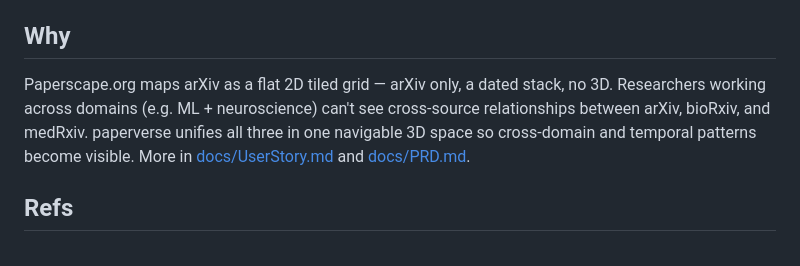
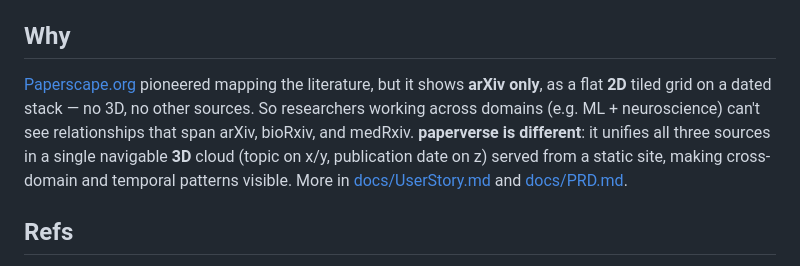
Before and after one commit to qte77/paperverse, a Markdown page: README.md, the part around the change. GitHub-like rendering.

Commit message:
docs(readme): make Why contrast paperscape.org explicitly (#116)
Why now names and links Paperscape.org and states plainly how paperverse differs:
arXiv-only flat 2D on a dated stack vs. all three sources in a navigable 3D cloud
served from a static site.

Co-authored-by: Claude <noreply@anthropic.com>

```diff
--- a/README.md
+++ b/README.md
@@ -79,10 +79,12 @@ Run `make help` for all recipes.
 
 ## Why
 
-Paperscape.org maps arXiv as a flat 2D tiled grid — arXiv only, a dated stack, no 3D.
-Researchers working across domains (e.g. ML + neuroscience) can't see cross-source
-relationships between arXiv, bioRxiv, and medRxiv. paperverse unifies all three in one
-navigable 3D space so cross-domain and temporal patterns become visible. More in
+[Paperscape.org](https://paperscape.org) pioneered mapping the literature, but it shows
+**arXiv only**, as a flat **2D** tiled grid on a dated stack — no 3D, no other sources. So
+researchers working across domains (e.g. ML + neuroscience) can't see relationships that span
+arXiv, bioRxiv, and medRxiv. **paperverse is different**: it unifies all three sources in a
+single navigable **3D** cloud (topic on x/y, publication date on z) served from a static
+site, making cross-domain and temporal patterns visible. More in
 [docs/UserStory.md](docs/UserStory.md) and [docs/PRD.md](docs/PRD.md).
 
 ## Refs
```
